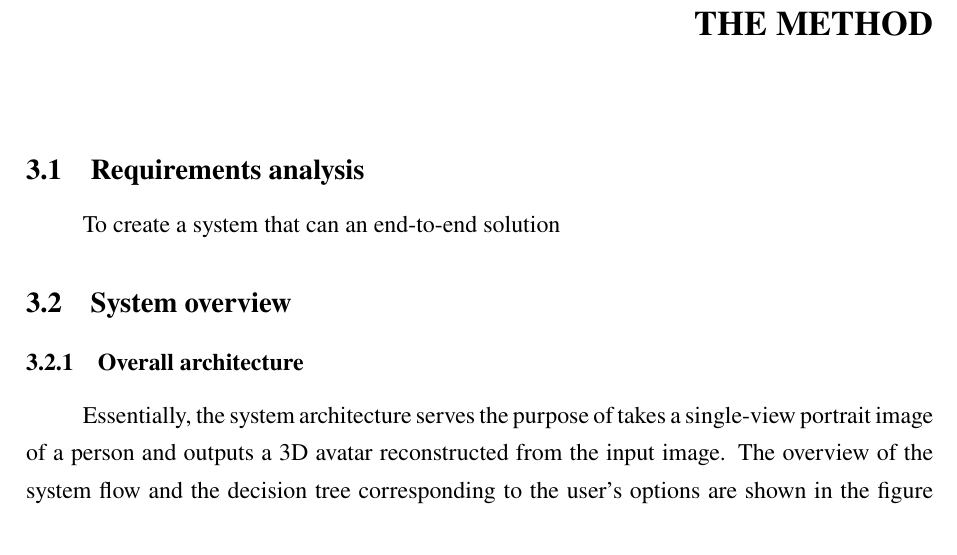
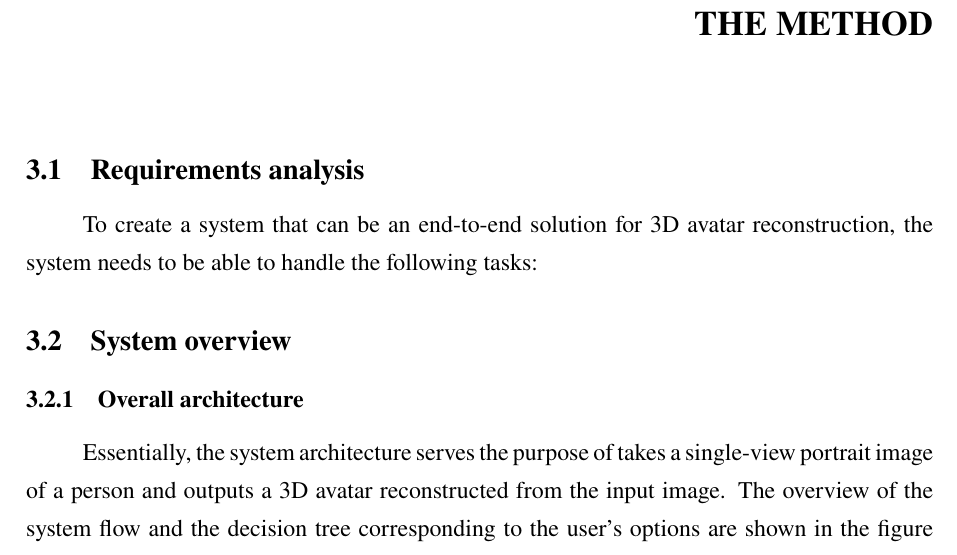
Before and after one commit to dqhieuu/uet-thesis, a LaTeX document (main.tex, which reads body-eng/03-method/method.tex): part of page 16 of 24, cut so that both start at the same text. Compiled offline with pdfLaTeX; a LaTeX package or settings file that is missing is left out.

Commit message:
Oct 21, 2023, 3:34 AM

```diff
--- a/body-eng/03-method/method.tex
+++ b/body-eng/03-method/method.tex
@@ -3,7 +3,7 @@
 
 \subsection{Requirements analysis}
 
-To create a system that can an end-to-end solution
+To create a system that can be an end-to-end solution for 3D avatar reconstruction, the system needs to be able to handle the following tasks:
 
 
 
```
Also changed, not shown: main.pdf.
